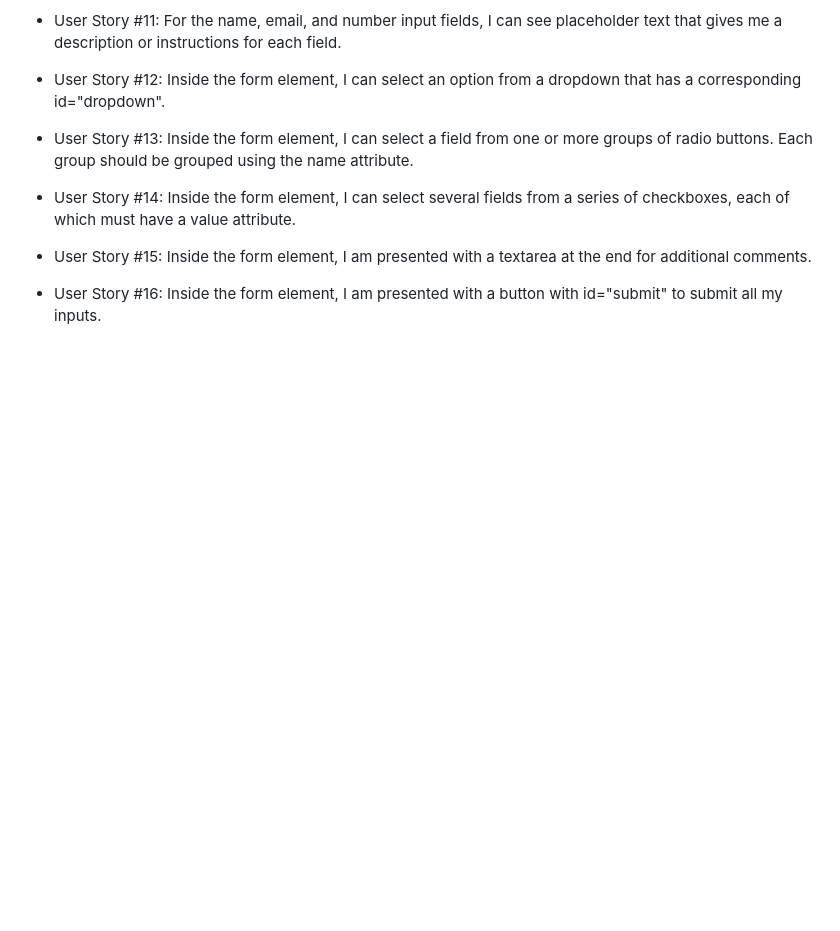
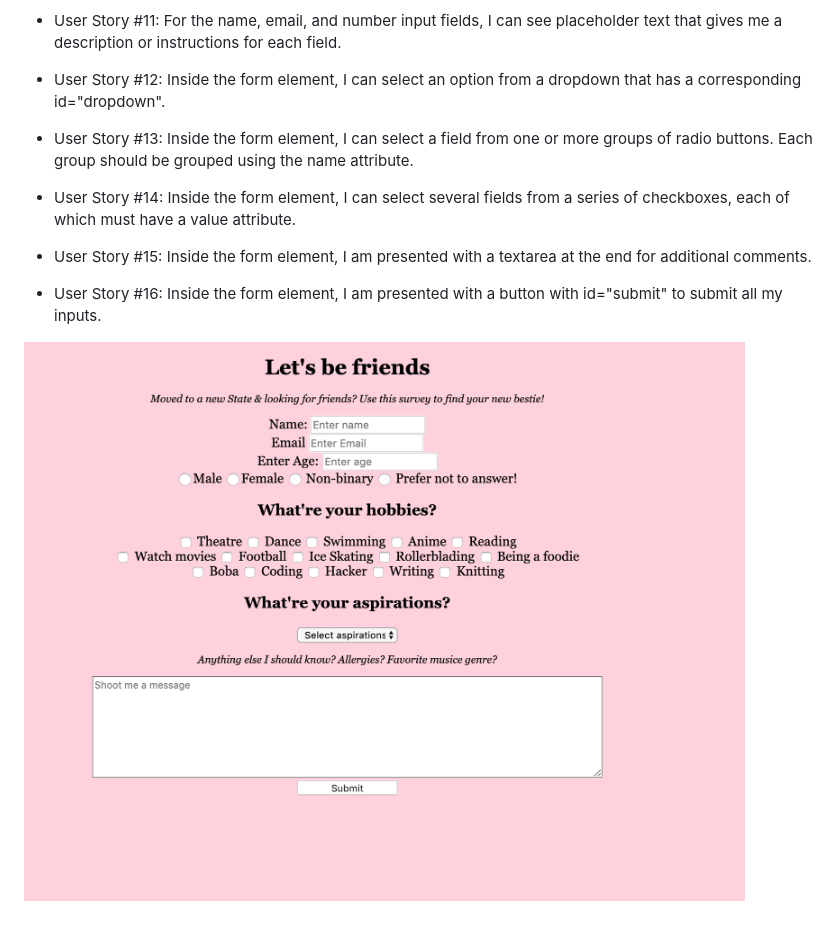
Before and after one commit to JuliaFong/fccBuildASurvey, a Markdown page: Readme.md, the part around the change. Rendered like a GitHub page; pictures changed too: bffsurvey.png (added); blank space fills up the shorter version.

Commit message:
Add completed Readme.md

```diff
--- a/Readme.md
+++ b/Readme.md
@@ -38,3 +38,5 @@ To complete freeCodeCamps 300 hour HTML5 & CSS3 certification, making a front-en
 * User Story #15: Inside the form element, I am presented with a textarea at the end for additional comments.
 
 * User Story #16: Inside the form element, I am presented with a button with id="submit" to submit all my inputs.
+
+![survey](bffsurvey.png)
```
Also changed, not shown: 2 other files.
